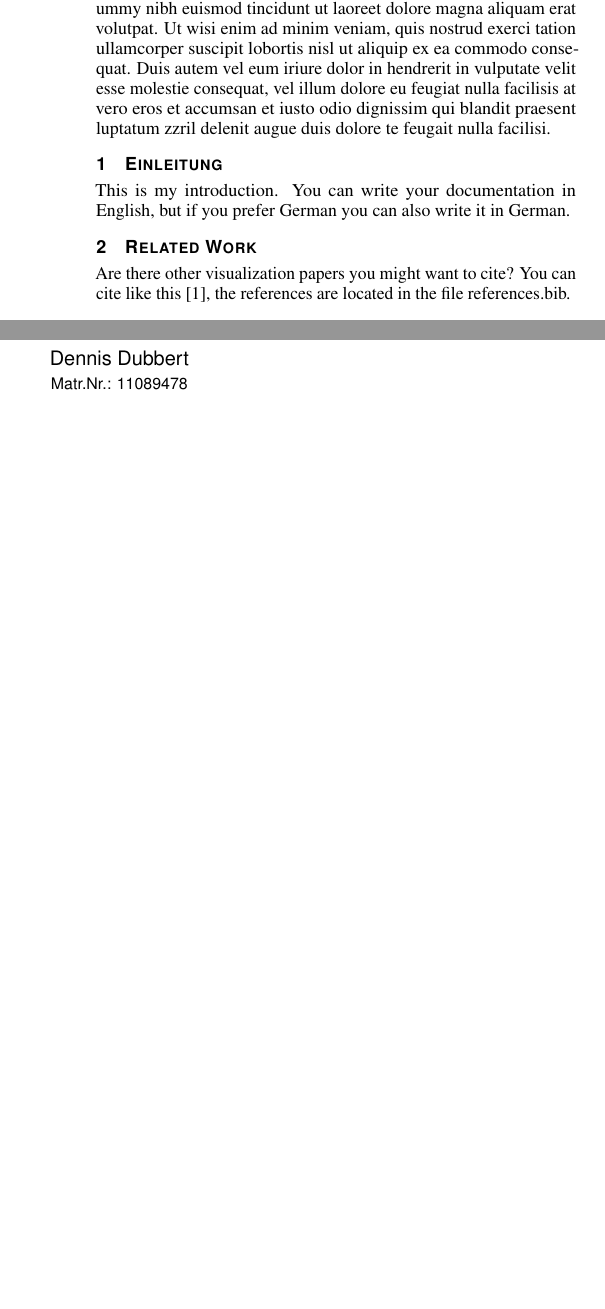
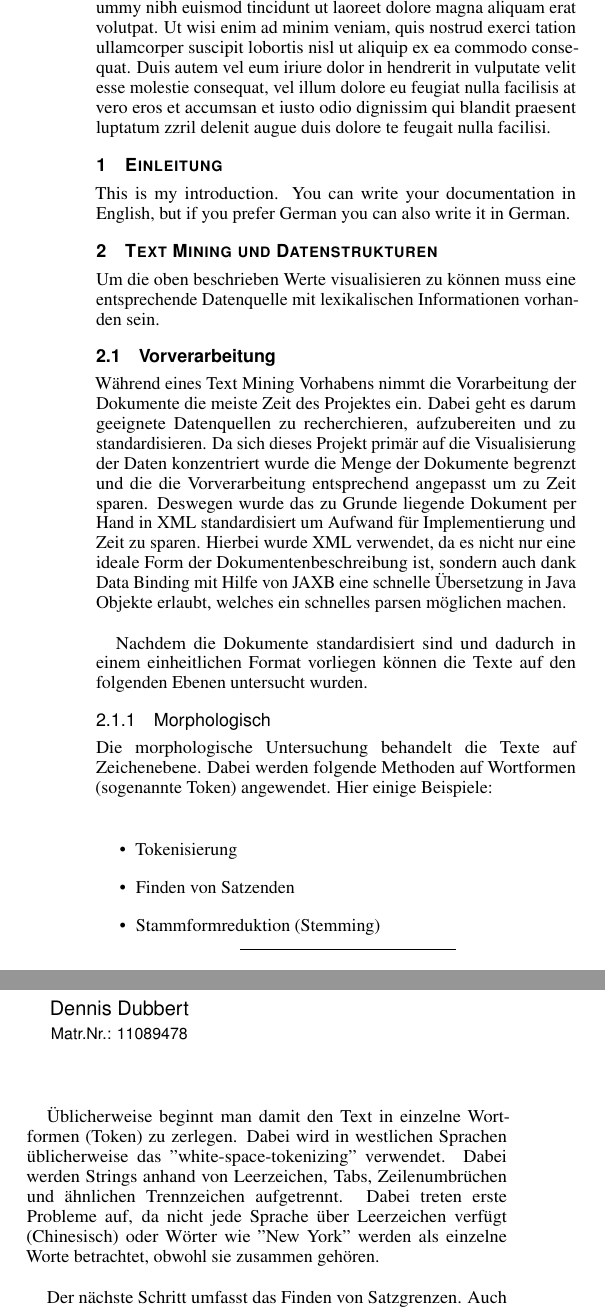
Before and after one commit to slemke/text-visualizer, a LaTeX document (documentation_template/template.tex, which reads documentation_template/sections/relatedwork.tex): two parts of the columns of page 1 of 7 before the commit and two parts of the columns of page 1 of 8 after it, joined at a grey line, cut so that both start at the same text, the shorter picture padded with empty space. Compiled offline with pdfLaTeX.

Commit message:
tm erste rohversion

```diff
--- a/documentation_template/sections/relatedwork.tex
+++ b/documentation_template/sections/relatedwork.tex
@@ -1,3 +1,26 @@
-\section{Related Work}
-Are there other visualization papers you might want to cite?
-You can cite like this \cite{Isenberg:2017:VMC}, the references are located in the file references.bib.
+\section{Text Mining und Datenstrukturen}
+Um die oben beschrieben Werte visualisieren zu können muss eine entsprechende Datenquelle mit lexikalischen Informationen vorhanden sein.
+
+\subsection{Vorverarbeitung}
+Während eines Text Mining Vorhabens nimmt die Vorarbeitung der Dokumente die meiste Zeit des Projektes ein. Dabei geht es darum geeignete Datenquellen zu recherchieren, aufzubereiten und zu standardisieren. Da sich dieses Projekt primär auf die Visualisierung der Daten konzentriert wurde die Menge der Dokumente begrenzt und die die Vorverarbeitung entsprechend angepasst um zu Zeit sparen. Deswegen wurde das zu Grunde liegende Dokument per Hand in XML standardisiert um Aufwand für Implementierung und Zeit zu sparen. Hierbei wurde XML verwendet, da es nicht nur eine ideale Form der Dokumentenbeschreibung ist, sondern auch dank Data Binding mit Hilfe von JAXB eine schnelle Übersetzung in Java Objekte erlaubt, welches ein schnelles parsen möglichen machen.\\
+
+Nachdem die Dokumente standardisiert sind und dadurch in einem einheitlichen Format vorliegen können die Texte auf den folgenden Ebenen untersucht wurden.
+
+\subsubsection{Morphologisch}
+Die morphologische Untersuchung behandelt die Texte auf Zeichenebene. Dabei werden folgende Methoden auf Wortformen (sogenannte Token) angewendet. Hier einige Beispiele:\\
+
+\begin{itemize}
+\item Tokenisierung
+\item Finden von Satzenden
+\item Stammformreduktion (Stemming)
+\end{itemize}
+
+Üblicherweise beginnt man damit den Text in einzelne Wortformen (Token) zu zerlegen. Dabei wird in westlichen Sprachen üblicherweise das "white-space-tokenizing" verwendet. Dabei werden Strings anhand von Leerzeichen, Tabs, Zeilenumbrüchen und ähnlichen Trennzeichen aufgetrennt. Dabei treten erste Probleme auf, da nicht jede Sprache über Leerzeichen verfügt (Chinesisch) oder Wörter wie "New York" werden als einzelne Worte betrachtet, obwohl sie zusammen gehören.\\
+
+Der nächste Schritt umfasst das Finden von Satzgrenzen. Auch hier treten einige Herausforderungen auf, da beispielsweise nicht jeder Punkt ein Satzende darstellt. So bilden Abkürzungen wie "Dr." oder "et al." keine Satzgrenzen und müssen daher entsprechend dem Token zugeordnet werden.\\
+
+Ein weiterer Schritt ist das Stemming, welcher allerdings oft in Abhängigkeit der Text Mining Ziele durchgeführt wird. So gibt es hier einfache Normalisierungen wie das Auflösen von Ein- und Mehrzahl, welches man auch als "Inflectional Stemming" bezeichnet. Das Ziel dabei ist es die Genauigkeit der folgenden Analyse zu erhöhen, etwa bei statistischen Analysen wie Worthäufigkeiten. Als Gegensatz dazu existiert auch das "Root Stemming", welches eine aggressivere Form des Stemmings darstellt. Dabei geht das Stemming so weit, das Token wie "Application" auf ihren eigentlichen Wortstamm zurückgeführt werden ("apply").\\
+
+Da diese Untersuchungen oft die Grundlage von Text Mining Vorhaben bilden werden auch in diesem Projekt einige der oben genannten Methoden verwendet. So wurden die Texte tokenisiert und die Satzgrenzen entsprechend gekennzeichnet.
+
+\subsubsection{Syntaktisch}
@@ -3,0 +35,5 @@ You can cite like this \cite{Isenberg:2017:VMC}, the references are located in t
+Bei dem Part-of-Speech Tagging handelt es sich um das Erkennen von Wortklassen (Nomen, Verben, ...) und die Annotation der Token mit selbigen. Aufgrund der Vielfältigkeit von Sprache (und dem Umstand das eine Sprache lebt) werden hier oft statistische Ansätze verwendet.
+
+Bei der Phrase Recognition geht es darum Phrasen in Texten zu erkennen. So können POS-Tags dabei helfen bestimmte Wortgruppen zu finden, oder einfache Form wie das "Noun phrase chunking" ermöglichen.\\
+
+Wie bereits oben beschrieben liegt der Fokus auf diversen Messwerten, daher ist eine syntaktische Untersuchung der Texte in diesem Projekt nicht zielführend. Dennoch wurden mit Hilfe von Part-of-Speech Tagging versucht Werte für eine mögliche Erkennung des Nominalstils zu sammeln, welche im Ausblick diskutiert werden.
```
Also changed, not shown: documentation_template/sections/relatedwork.tex (21 more changed lines).
